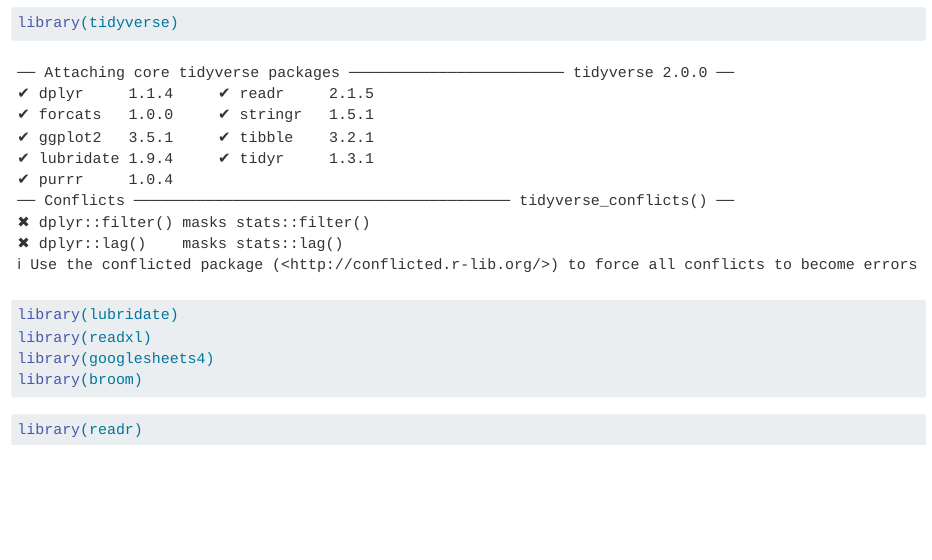
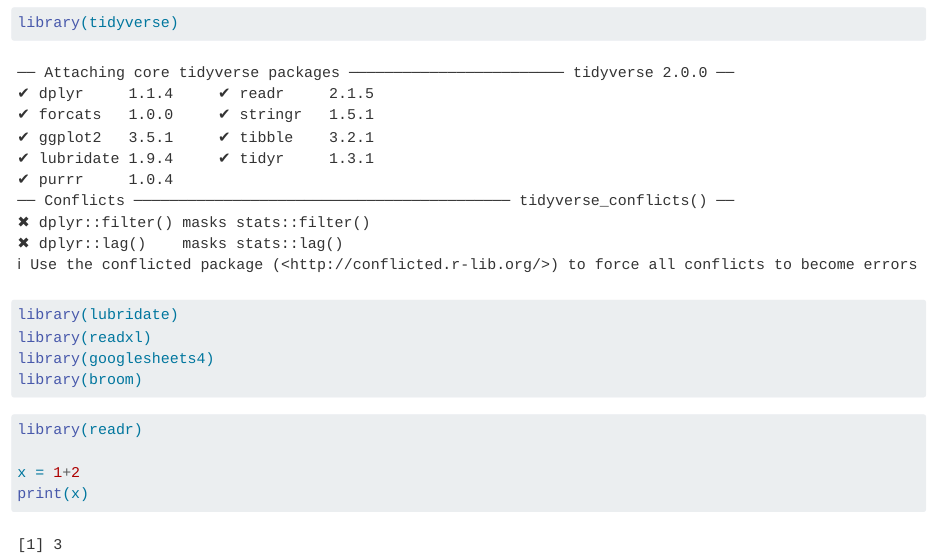
Before and after one commit to reenakag/2025-Data-Redo, a Quarto document (Geography.qmd): the page in a window 1100 px wide, from 80 px down. Rendered offline with R 4.5, knitr and Pandoc in place of Quarto, with nearby package versions.

Commit message:
test commit 2

````diff
--- a/Geography.qmd
+++ b/Geography.qmd
@@ -13,4 +13,8 @@ library(broom)
 
 ```{r}
 library(readr)
+
+x = 1+2
+print(x)
+
 ```
````
